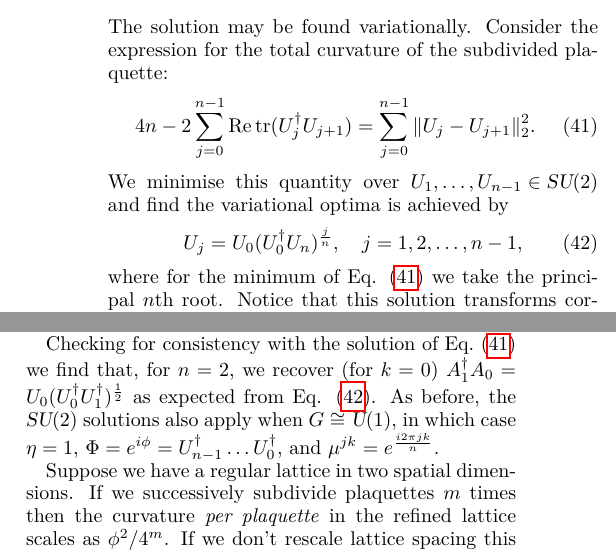
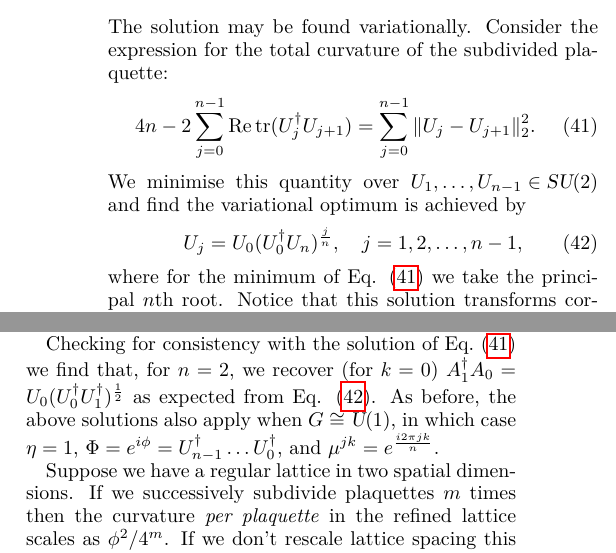
Before and after one commit to tobiasosborne/Lattice-gauge-theory-and-tensor-networks, a LaTeX paper (Overview-paper/ymoverview.tex): two parts of the columns of page 10 of 20, joined at a grey line, cut so that both start at the same text. Compiled offline with pdfLaTeX; a LaTeX package or settings file that is missing is left out.

Commit message:
Typos and minor corrections.

```diff
--- a/Overview-paper/ymoverview.tex
+++ b/Overview-paper/ymoverview.tex
@@ -434,7 +434,7 @@ The solution may be  found variationally. Consider the expression for the total
  4n- 2 \sum_{j=0}^{n-1}  \text{Re}\tr(U_j^\dag U_{j+1})
 	=  \sum_{j=0}^{n-1} \|U_j-U_{j+1}\|_2^2 .
 \end{equation}
-We minimise this quantity over ${U_1, \ldots, U_{n-1} \in \su2}$ and find the variational optima is achieved by
+We minimise this quantity over ${U_1, \ldots, U_{n-1} \in \su2}$ and find the variational optimum is achieved by
 \begin{equation} \label{eq:slerp}
 	U_j = U_0 (U_0^\dag U_{n})^{\frac{j}{n}}, \quad j = 1, 2, \ldots, n-1,
 \end{equation}
@@ -471,7 +471,7 @@ The interpolated curvature for these solutions becomes
 \end{equation}
 Depending on the \emph{flux} $\Phi$ through the original plaquette it may be necessary to take $k\not=0$ in order to achieve the variational optimum. If $\phi$ is close to zero, however, we see that the total interpolated curvature of the subdivided plaquette scales as $\phi^2/n$. Thus we see that the flux $\Phi$ per plaquette undergoes the transformation $\Phi\mapsto \Phi^{\frac{1}{n}}$ under interpolation, i.e., the flux is simply divided into $n$ pieces and redistributed equally amongst the $n$ new plaquettes.
 
-Checking for consistency with the solution of Eq.~(\ref{eq:interpmin}) we find that, for $n=2$, we recover (for $k=0$) $A_1^\dag A_0 = U_0(U_0^\dag U_1^\dag)^{\frac{1}{2}}$ as expected from Eq. (\ref{eq:slerp}). As before, the $\su2$ solutions also apply when $G \cong \uone$, in which case $\eta = 1$, $\Phi = e^{i\phi} = U_{n-1}^\dag \dots U_0^\dag$, and $\mu^{jk} = e^{\frac{i2\pi jk}{n}}$.
+Checking for consistency with the solution of Eq.~(\ref{eq:interpmin}) we find that, for $n=2$, we recover (for $k=0$) $A_1^\dag A_0 = U_0(U_0^\dag U_1^\dag)^{\frac{1}{2}}$ as expected from Eq. (\ref{eq:slerp}). As before, the above solutions also apply when $G \cong \uone$, in which case $\eta = 1$, $\Phi = e^{i\phi} = U_{n-1}^\dag \dots U_0^\dag$, and $\mu^{jk} = e^{\frac{i2\pi jk}{n}}$.
 
 Suppose we have a regular lattice in two spatial dimensions. If we successively subdivide plaquettes $m$ times then the curvature \emph{per plaquette} in the refined lattice scales as $\phi^2/4^m$.  If we don't rescale lattice spacing this means that, as $m\rightarrow \infty$, the interpolated connection tends exponentially quickly to a flat connection.
 
```
Also changed, not shown: Overview-paper/ymoverview.tex (4 more changed lines).
